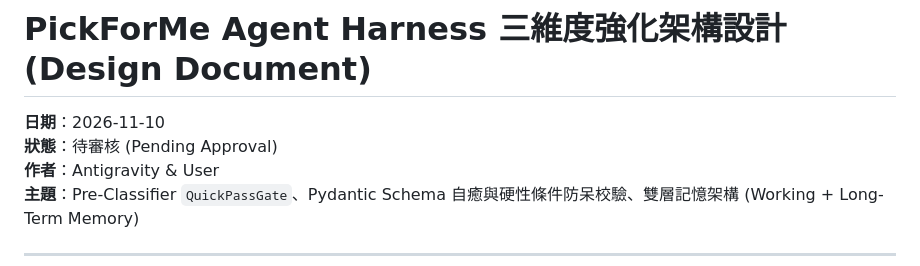
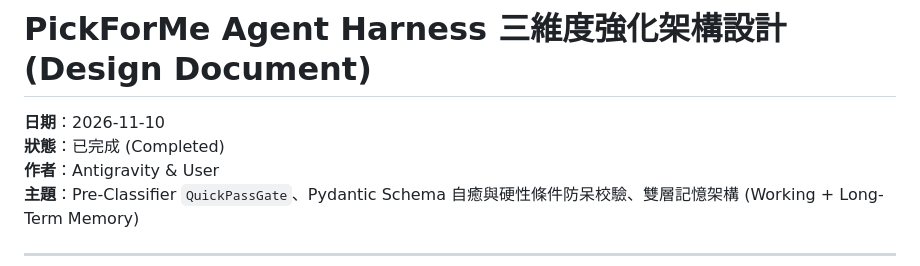
Before and after one commit to AnnieeLiuu/pickforme, a Markdown page: docs/plans/2026-11-10-agent-harness-upgrade-design.md, the part around the change. Rendered like a GitHub page.

Commit message:
docs(plans): mark agent harness upgrade design spec as completed

```diff
--- a/docs/plans/2026-11-10-agent-harness-upgrade-design.md
+++ b/docs/plans/2026-11-10-agent-harness-upgrade-design.md
@@ -1,7 +1,7 @@
 # PickForMe Agent Harness 三維度強化架構設計 (Design Document)
 
 **日期**：2026-11-10
-**狀態**：待審核 (Pending Approval)
+**狀態**：已完成 (Completed)
 **作者**：Antigravity & User
 **主題**：Pre-Classifier `QuickPassGate`、Pydantic Schema 自癒與硬性條件防呆校驗、雙層記憶架構 (Working + Long-Term Memory)
 
```
